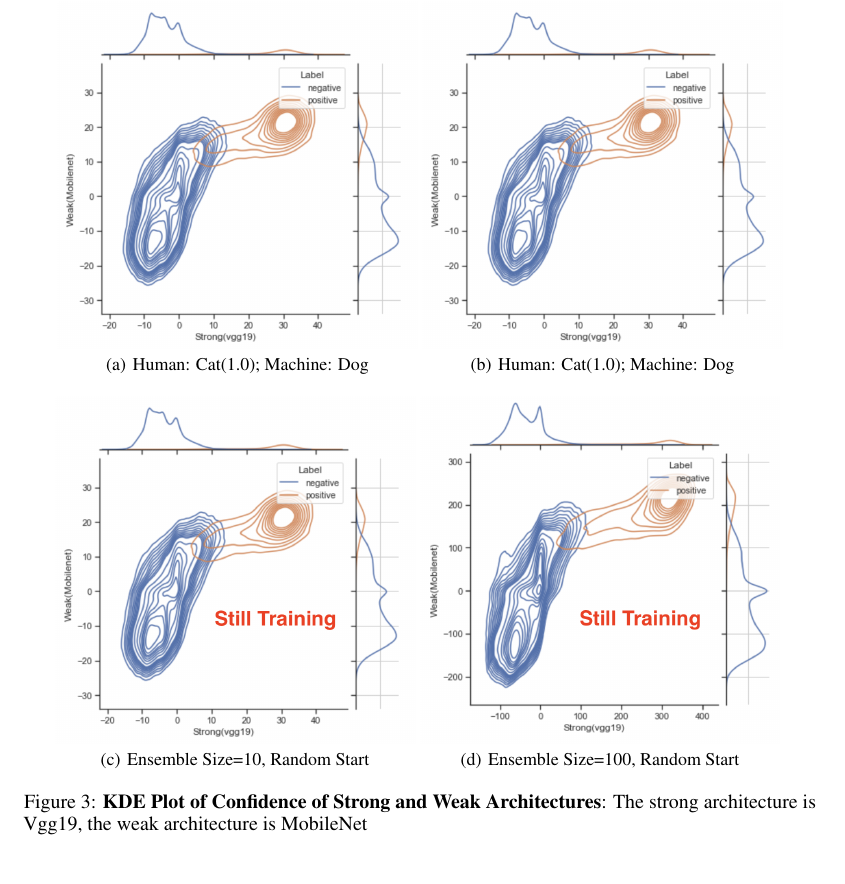
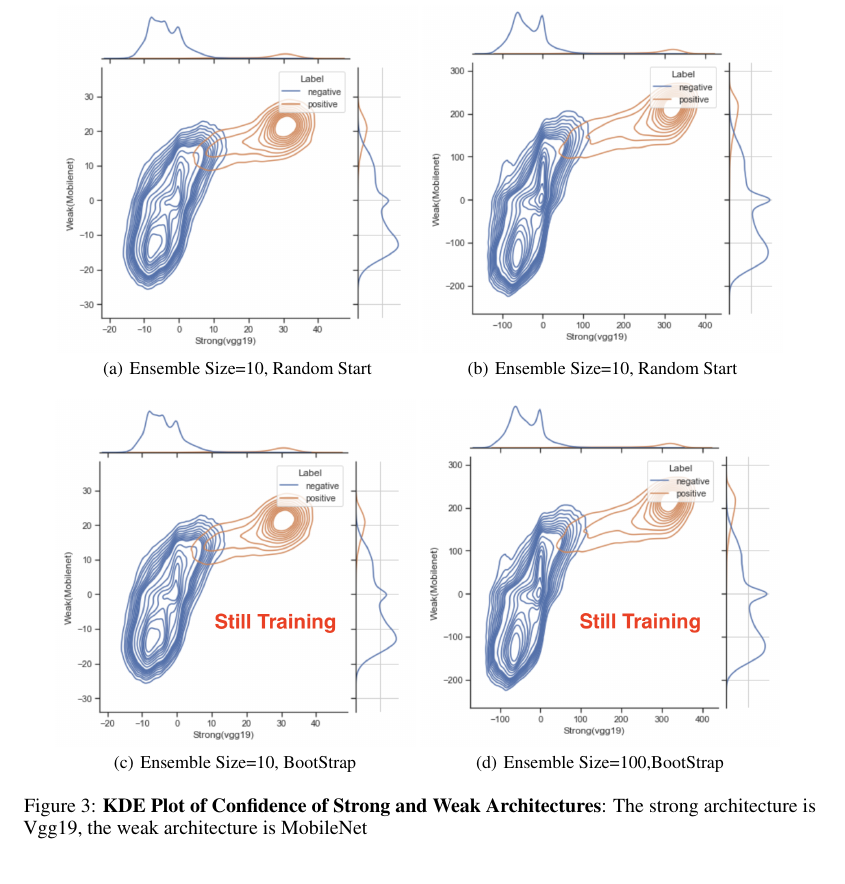
Before and after one commit to yoavfreund/Easy-and-hard-examples, a LaTeX paper (Neurips2023/main.tex): part of page 8 of 13, cut at the place of the change. Compiled offline with pdfLaTeX.

Commit message:
correct kde plot

```diff
--- a/Neurips2023/main.tex
+++ b/Neurips2023/main.tex
@@ -394,11 +394,11 @@ This section shows the experiment results on \textit{CIFAR10}\cite{cifar10} and
 As explained in section \ref{sec:multi}, each multiclass example can be transformed to multiple binary case. In our settings, each image can be divided to 10 image-class pairs. Each pair will have a label $+$ if the image belongs to this class, or $-$ if it doesn't.To compare the difference of the confidence values by weak and strong architectures, we assign a $\left[S,W\right]$ coordinates for each image-class pair. The $S$ value represents the confidence value for a strong architecture, while the $W$ represents a week. In this way, the 10000 test examples will be 100000 points on the $S-W$ plane. Figure \ref{fig:kde_vgg_mobilenet} shows the density distribution of these points with KDE plots.
 \begin{figure}[H]
     \centering
-    \subfigure[Human: Cat(1.0); Machine: Dog]{\includegraphics[width=2.5in]{figs/mobilenet_vgg_kde10_bs.png}}
-    \subfigure[Human: Cat(1.0); Machine: Dog]{\includegraphics[width=2.5in]{figs/mobilenet_vgg_kde10_bs.png}}
+    \subfigure[Ensemble Size=10, Random Start]{\includegraphics[width=2.5in]{figs/mobilenet_vgg_kde10_bs.png}}
+    \subfigure[Ensemble Size=10, Random Start]{\includegraphics[width=2.5in]{figs/mobilenet_vgg_kde100_bs.png}}
     \quad
-    \subfigure[Ensemble Size=10, Random Start]{\includegraphics[width=2.5in]{figs/mobilenet_vgg_kde10_rsp.png}}
-    \subfigure[Ensemble Size=100, Random Start]{\includegraphics[width=2.5in]{figs/mobilenet_vgg_kde100_rsp.png}}
+    \subfigure[Ensemble Size=10, BootStrap]{\includegraphics[width=2.5in]{figs/mobilenet_vgg_kde10_rsp.png}}
+    \subfigure[Ensemble Size=100,BootStrap]{\includegraphics[width=2.5in]{figs/mobilenet_vgg_kde100_rsp.png}}
     \caption{\textbf{KDE Plot of Confidence of Strong and Weak Architectures}: The strong architecture is Vgg19, the weak architecture is MobileNet}
     \label{fig:kde_vgg_mobilenet}
 \end{figure}
```
Also changed, not shown: Neurips2023/main.bbl (deleted), Neurips2023/main.pdf, 5 other files.
